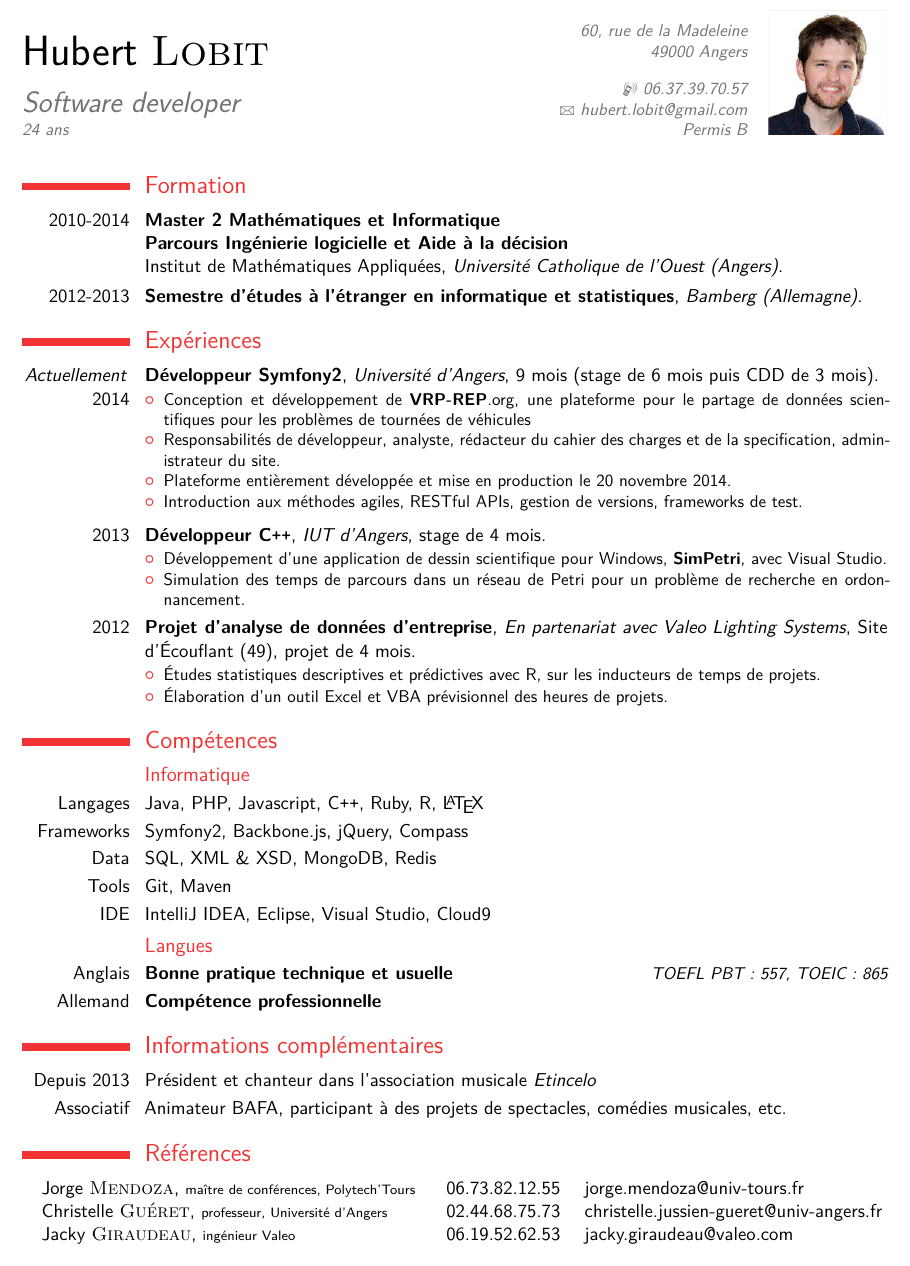
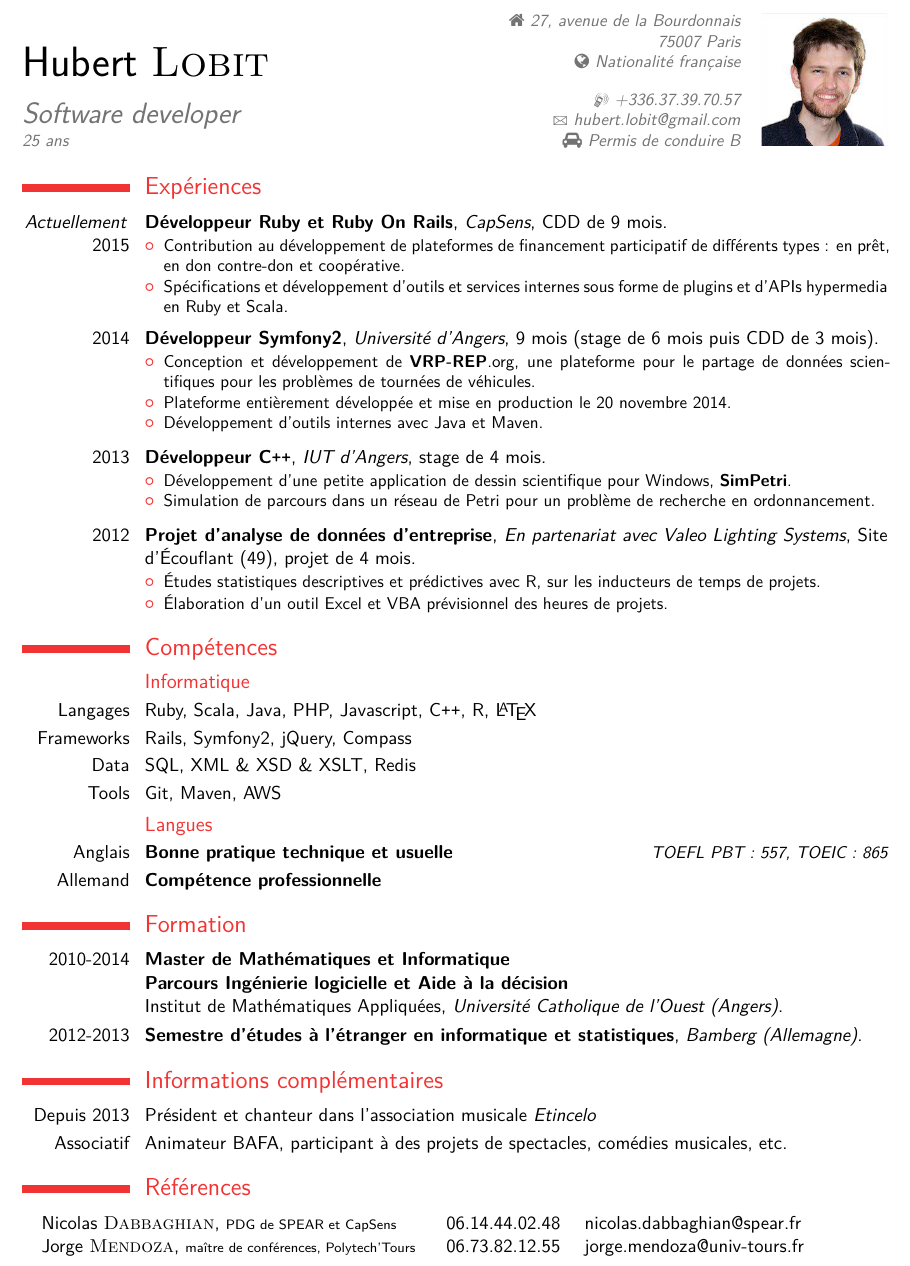
Before and after one commit to hlobit/professional-data, a LaTeX CV (cv/src/cv_hubertlobit.tex): part of the page, cut so that both start at the same text. The pictures show the PDF file cv/src/cv_hubertlobit.pdf that the author committed with the source.

Commit message:
Updated cv : added CapSens.

```diff
--- a/cv/src/cv_hubertlobit.tex
+++ b/cv/src/cv_hubertlobit.tex
@@ -7,17 +7,13 @@
 
 \renewcommand{\familydefault}{\sfdefault}
 
-% TODO : Ajouter un petit logo voiture à côté du permis B
-
-%----------------------------------------
-% HEADER
-%----------------------------------------
+%%%%%%%%%%
+% HEADER %
+%%%%%%%%%%
 \name{\Huge Hubert}{\Huge \textsc{Lobit}}
-\title{Software developer \newline
-\small 24 ans}
-\address{60, rue de la Madeleine}{49000 Angers\vspace{1em}}
-\phone[mobile]{06.37.39.70.57}
+\title{Software developer \newline \small 25 ans}
+\address{\faHome \space 27, avenue de la Bourdonnais}{75007 Paris}{\faGlobe \space Nationalité française\vspace{1em}}
+\phone[mobile]{+336.37.39.70.57}
 \email{hubert.lobit@gmail.com}
 %\social[github]{hlobit}
-\extrainfo{Permis B}
-\photo[70pt][0pt]{img/portrait-sm}
+\extrainfo{\faCar \space Permis de conduire B}
@@ -41,17 +30,22 @@
 %--------------------
 \section{Expériences}
 %--------------------
-\cventry{\textit{Actuellement} \newline 2014}{Développeur Symfony2}{Université d'Angers}{}{9 mois (stage de 6 mois puis CDD de 3 mois)}{\begin{itemize}
-\item Conception et développement de \textbf{VRP-REP}.org, une plateforme pour le partage de données scientifiques pour les problèmes de tournées de véhicules
-\item Responsabilités de développeur, analyste, rédacteur du cahier des charges et de la specification, administrateur du site.
+\cventry{\textit{Actuellement} \newline 2015}{Développeur Ruby et Ruby On Rails}{CapSens}{}{CDD de 9 mois}{\begin{itemize}
+\item Contribution au développement de plateformes de financement participatif de différents types : en prêt, en don contre-don et coopérative.
+\item Spécifications et développement d'outils et services internes sous forme de plugins et d'APIs hypermedia en Ruby et Scala.
+\end{itemize}}
+\vspace{0.3em}
+%------------------
+\cventry{2014}{Développeur Symfony2}{Université d'Angers}{}{9 mois (stage de 6 mois puis CDD de 3 mois)}{\begin{itemize}
+\item Conception et développement de \textbf{VRP-REP}.org, une plateforme pour le partage de données scientifiques pour les problèmes de tournées de véhicules.
 \item Plateforme entièrement développée et mise en production le 20 novembre 2014.
-\item Introduction aux méthodes agiles, RESTful APIs, gestion de versions, frameworks de test.
+\item Développement d'outils internes avec Java et Maven.
 \end{itemize}}
 \vspace{0.3em}
 %------------------
 \cventry{2013}{Développeur C\texttt{++}}{IUT d'Angers}{}{stage de 4 mois}{\begin{itemize}
-\item Développement d'une application de dessin scientifique pour Windows, \textbf{SimPetri}, avec Visual Studio.
-\item Simulation des temps de parcours dans un réseau de Petri pour un problème de recherche en ordonnancement.
+\item Développement d'une petite application de dessin scientifique pour Windows, \textbf{SimPetri}.
+\item Simulation de parcours dans un réseau de Petri pour un problème de recherche en ordonnancement.
 \end{itemize}}
 \vspace{0.3em}
 %------------------
@@ -64,10 +58,9 @@
 \section{Compétences}
 %--------------------
 \subsection{Informatique}
-\cvitem{Langages}{Java, PHP, Javascript, C\texttt{++}, Ruby, R, \LaTeX}
-\cvitem{Frameworks}{Symfony2, Backbone.js, jQuery, Compass}
-\cvitem{Data}{SQL, XML \& XSD, MongoDB, Redis}
-\cvitem{Tools}{Git, Maven}
-\cvitem{IDE}{IntelliJ IDEA, Eclipse, Visual Studio, Cloud9}
+\cvitem{Langages}{Ruby, Scala, Java, PHP, Javascript, C\texttt{++}, R, \LaTeX}
+\cvitem{Frameworks}{Rails, Symfony2, jQuery, Compass}
+\cvitem{Data}{SQL, XML \& XSD \& XSLT, Redis}
+\cvitem{Tools}{Git, Maven, AWS}
 %--------------------
 \subsection{Langues}
@@ -87,9 +88,10 @@
 \begin{tabular}{ p{\dimexpr 0.49\linewidth-2\tabcolsep}
                  p{\dimexpr 0.16\linewidth-2\tabcolsep}
                  p{\dimexpr 0.35\linewidth-2\tabcolsep} }
+  \hspace{0.7em} Nicolas \textsc{Dabbaghian}, \scriptsize{PDG de SPEAR et CapSens} & 06.14.44.02.48 & nicolas.dabbaghian@spear.fr \\
   \hspace{0.7em} Jorge \textsc{Mendoza}, \scriptsize{maître de conférences, Polytech'Tours} & 06.73.82.12.55 & jorge.mendoza@univ-tours.fr \\
-  \hspace{0.7em} Christelle \textsc{Guéret}, \scriptsize{professeur, Université d’Angers} & 02.44.68.75.73 & christelle.jussien-gueret@univ-angers.fr \\
-  \hspace{0.7em} Jacky \textsc{Giraudeau}, \scriptsize{ingénieur Valeo} & 06.19.52.62.53 & jacky.giraudeau@valeo.com \\
+  %\hspace{0.7em} Christelle \textsc{Guéret}, \scriptsize{professeur, Université d’Angers} & 02.44.68.75.73 & christelle.jussien-gueret@univ-angers.fr \\
+  %\hspace{0.7em} Jacky \textsc{Giraudeau}, \scriptsize{ingénieur Valeo} & 06.19.52.62.53 & jacky.giraudeau@valeo.com \\
 \end{tabular}
 
 \end{document}
```
Also changed, not shown: README.md, cv/src/cv_hubertlobit.pdf, cv/src/cv_hubertlobit.tex (31 more changed lines), 1 other file.
